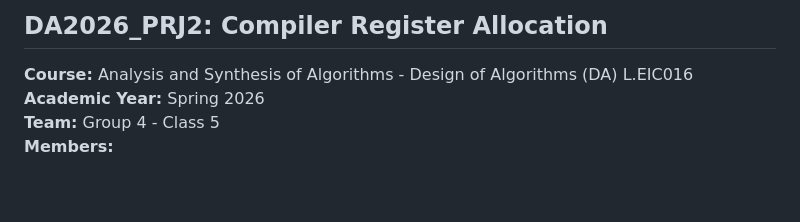
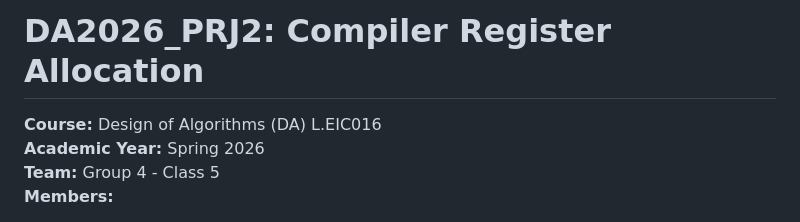
Before and after one commit to oamiSoriebiR/DA-project2, a Markdown page: README.md, the part around the change. Drawn GitHub-style; blank space fills up the shorter version.

Commit message:
docs: small fixes in readme

```diff
--- a/README.md
+++ b/README.md
@@ -1,6 +1,6 @@
-## DA2026_PRJ2: Compiler Register Allocation
+# DA2026_PRJ2: Compiler Register Allocation
 
-**Course:** Analysis and Synthesis of Algorithms - Design of Algorithms (DA) L.EIC016
+**Course:** Design of Algorithms (DA) L.EIC016
 **Academic Year:** Spring 2026
 **Team:** Group 4 - Class 5
 **Members:**
```
